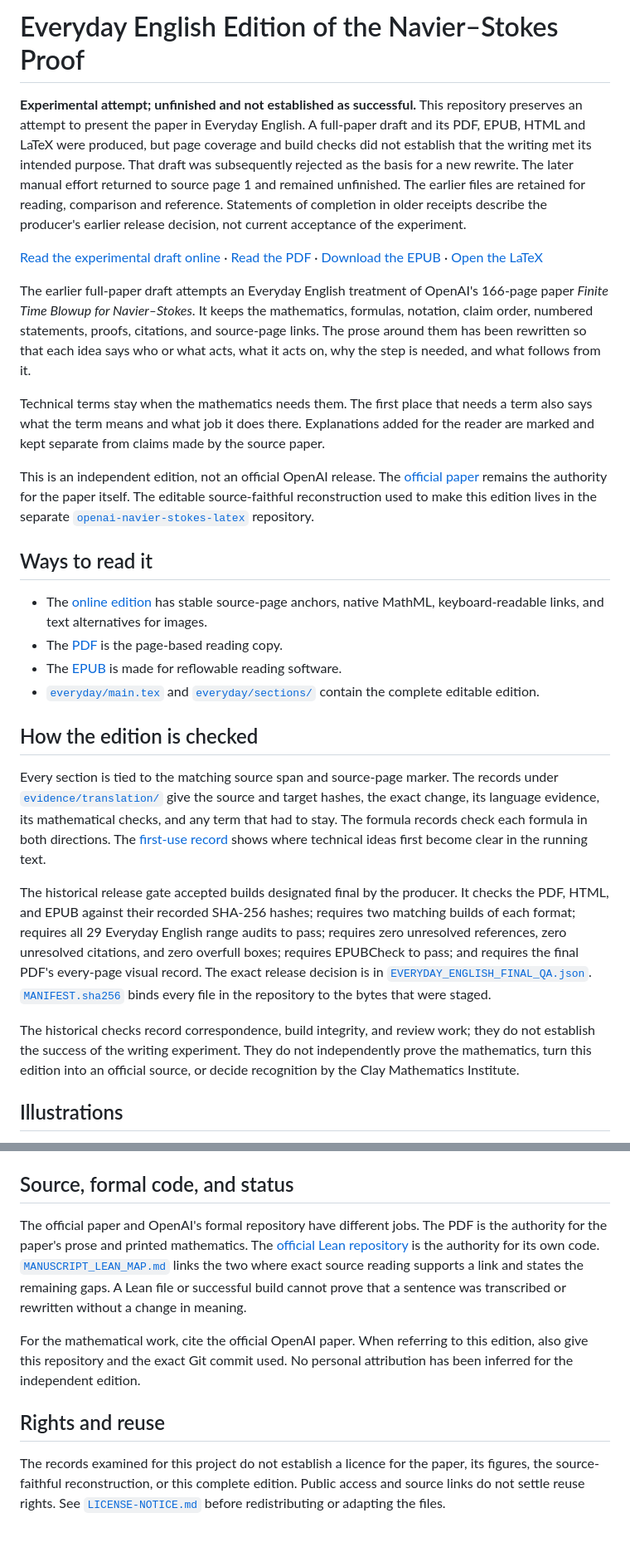
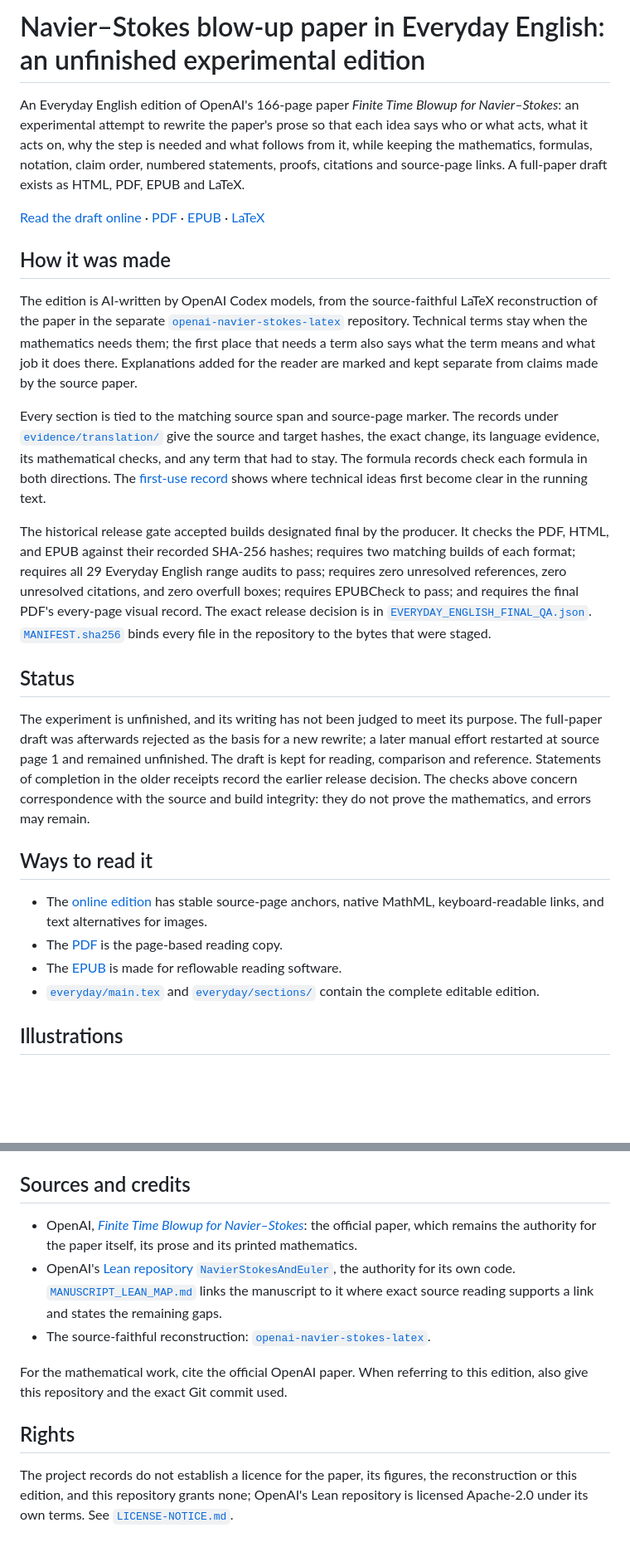
Before and after one commit to KokunoYumeto/navier-stokes-proof-everyday-english, a Markdown page: README.md, 2 parts joined by grey strips. Shown at 83% size. Rendered like a GitHub page; blank space fills up the shorter version.

Commit message:
README: say what the repository contains
Co-Authored-By: Claude Opus 5.5 <noreply@anthropic.com>

```diff
--- a/README.md
+++ b/README.md
@@ -1,22 +1,31 @@
-# Everyday English Edition of the Navier–Stokes Proof
+# Navier–Stokes blow-up paper in Everyday English: an unfinished experimental edition
 
-**Experimental attempt; unfinished and not established as successful.**
-This repository preserves an attempt to present the paper in Everyday English.
-A full-paper draft and its PDF, EPUB, HTML and LaTeX were produced, but page
-coverage and build checks did not establish that the writing met its intended
-purpose. That draft was subsequently rejected as the basis for a new rewrite.
-The later manual effort returned to source page 1 and remained unfinished.
-The earlier files are retained for reading, comparison and reference. Statements
-of completion in older receipts describe the producer's earlier release decision,
-not current acceptance of the experiment.
+An Everyday English edition of OpenAI's 166-page paper *Finite Time Blowup for Navier–Stokes*: an experimental attempt
+to rewrite the paper's prose so that each idea says who or what acts, what it acts on, why the step is needed and what
+follows from it, while keeping the mathematics, formulas, notation, claim order, numbered statements, proofs,
+citations and source-page links. A full-paper draft exists as HTML, PDF, EPUB and LaTeX.
 
-[Read the experimental draft online](https://kokunoyumeto.github.io/navier-stokes-proof-everyday-english/) · [Read the PDF](output/everyday-english/pdf/everyday-english-edition.pdf) · [Download the EPUB](output/everyday-english/epub/everyday-english-edition.epub) · [Open the LaTeX](everyday/main.tex)
+[Read the draft online](https://kokunoyumeto.github.io/navier-stokes-proof-everyday-english/) · [PDF](output/everyday-english/pdf/everyday-english-edition.pdf) · [EPUB](output/everyday-english/epub/everyday-english-edition.epub) · [LaTeX](everyday/main.tex)
 
-The earlier full-paper draft attempts an Everyday English treatment of OpenAI's 166-page paper *Finite Time Blowup for Navier–Stokes*. It keeps the mathematics, formulas, notation, claim order, numbered statements, proofs, citations, and source-page links. The prose around them has been rewritten so that each idea says who or what acts, what it acts on, why the step is needed, and what follows from it.
+## How it was made
 
-Technical terms stay when the mathematics needs them. The first place that needs a term also says what the term means and what job it does there. Explanations added for the reader are marked and kept separate from claims made by the source paper.
+The edition is AI-written by OpenAI Codex models, from the source-faithful LaTeX reconstruction of the paper in the
+separate [`openai-navier-stokes-latex`](https://github.com/KokunoYumeto/openai-navier-stokes-latex) repository.
+Technical terms stay when the mathematics needs them; the first place that needs a term also says what the term means
+and what job it does there. Explanations added for the reader are marked and kept separate from claims made by the
+source paper.
 
-This is an independent edition, not an official OpenAI release. The [official paper](https://cdn.openai.com/pdf/32d9f210-8b73-45e0-91bc-82a30aef8a9a/navier-stokes.pdf) remains the authority for the paper itself. The editable source-faithful reconstruction used to make this edition lives in the separate [`openai-navier-stokes-latex`](https://github.com/KokunoYumeto/openai-navier-stokes-latex) repository.
+Every section is tied to the matching source span and source-page marker. The records under [`evidence/translation/`](evidence/translation/) give the source and target hashes, the exact change, its language evidence, its mathematical checks, and any term that had to stay. The formula records check each formula in both directions. The [first-use record](evidence/translation/FIRST_USE_FINALIZATION.json) shows where technical ideas first become clear in the running text.
+
+The historical release gate accepted builds designated final by the producer. It checks the PDF, HTML, and EPUB against their recorded SHA-256 hashes; requires two matching builds of each format; requires all 29 Everyday English range audits to pass; requires zero unresolved references, zero unresolved citations, and zero overfull boxes; requires EPUBCheck to pass; and requires the final PDF's every-page visual record. The exact release decision is in [`EVERYDAY_ENGLISH_FINAL_QA.json`](evidence/build/EVERYDAY_ENGLISH_FINAL_QA.json). [`MANIFEST.sha256`](MANIFEST.sha256) binds every file in the repository to the bytes that were staged.
+
+## Status
+
+The experiment is unfinished, and its writing has not been judged to meet its purpose. The full-paper draft was
+afterwards rejected as the basis for a new rewrite; a later manual effort restarted at source page 1 and remained
+unfinished. The draft is kept for reading, comparison and reference. Statements of completion in the older receipts
+record the earlier release decision. The checks above concern correspondence with the source and build integrity:
+they do not prove the mathematics, and errors may remain.
 
 ## Ways to read it
 
@@ -24,14 +33,6 @@ This is an independent edition, not an official OpenAI release. The [official pa
 - The [PDF](output/everyday-english/pdf/everyday-english-edition.pdf) is the page-based reading copy.
 - The [EPUB](output/everyday-english/epub/everyday-english-edition.epub) is made for reflowable reading software.
 - [`everyday/main.tex`](everyday/main.tex) and [`everyday/sections/`](everyday/sections/) contain the complete editable edition.
-
-## How the edition is checked
-
-Every section is tied to the matching source span and source-page marker. The records under [`evidence/translation/`](evidence/translation/) give the source and target hashes, the exact change, its language evidence, its mathematical checks, and any term that had to stay. The formula records check each formula in both directions. The [first-use record](evidence/translation/FIRST_USE_FINALIZATION.json) shows where technical ideas first become clear in the running text.
-
-The historical release gate accepted builds designated final by the producer. It checks the PDF, HTML, and EPUB against their recorded SHA-256 hashes; requires two matching builds of each format; requires all 29 Everyday English range audits to pass; requires zero unresolved references, zero unresolved citations, and zero overfull boxes; requires EPUBCheck to pass; and requires the final PDF's every-page visual record. The exact release decision is in [`EVERYDAY_ENGLISH_FINAL_QA.json`](evidence/build/EVERYDAY_ENGLISH_FINAL_QA.json). [`MANIFEST.sha256`](MANIFEST.sha256) binds every file in the repository to the bytes that were staged.
-
-The historical checks record correspondence, build integrity, and review work; they do not establish the success of the writing experiment. They do not independently prove the mathematics, turn this edition into an official source, or decide recognition by the Clay Mathematics Institute.
 
 ## Illustrations
 
@@ -71,12 +72,20 @@ The command builds each format twice, compares the resulting bytes, runs the ran
 - `evidence/build/` and `output/everyday-english/receipts/` contain the final release and build checks.
 - `scripts/` contains the reproducible builders and audits.
 
-## Source, formal code, and status
+## Sources and credits
 
-The official paper and OpenAI's formal repository have different jobs. The PDF is the authority for the paper's prose and printed mathematics. The [official Lean repository](https://github.com/openai/NavierStokesAndEuler) is the authority for its own code. [`MANUSCRIPT_LEAN_MAP.md`](evidence/lean/MANUSCRIPT_LEAN_MAP.md) links the two where exact source reading supports a link and states the remaining gaps. A Lean file or successful build cannot prove that a sentence was transcribed or rewritten without a change in meaning.
+- OpenAI, [*Finite Time Blowup for Navier–Stokes*](https://cdn.openai.com/pdf/32d9f210-8b73-45e0-91bc-82a30aef8a9a/navier-stokes.pdf):
+  the official paper, which remains the authority for the paper itself, its prose and its printed mathematics.
+- OpenAI's [Lean repository `NavierStokesAndEuler`](https://github.com/openai/NavierStokesAndEuler), the authority for
+  its own code. [`MANUSCRIPT_LEAN_MAP.md`](evidence/lean/MANUSCRIPT_LEAN_MAP.md) links the manuscript to it where
+  exact source reading supports a link and states the remaining gaps.
+- The source-faithful reconstruction: [`openai-navier-stokes-latex`](https://github.com/KokunoYumeto/openai-navier-stokes-latex).
 
-For the mathematical work, cite the official OpenAI paper. When referring to this edition, also give this repository and the exact Git commit used. No personal attribution has been inferred for the independent edition.
+For the mathematical work, cite the official OpenAI paper. When referring to this edition, also give this repository
+and the exact Git commit used.
 
-## Rights and reuse
+## Rights
 
-The records examined for this project do not establish a licence for the paper, its figures, the source-faithful reconstruction, or this complete edition. Public access and source links do not settle reuse rights. See [`LICENSE-NOTICE.md`](LICENSE-NOTICE.md) before redistributing or adapting the files.
+The project records do not establish a licence for the paper, its figures, the reconstruction or this edition, and
+this repository grants none; OpenAI's Lean repository is licensed Apache-2.0 under its own terms. See
+[`LICENSE-NOTICE.md`](LICENSE-NOTICE.md).
```
